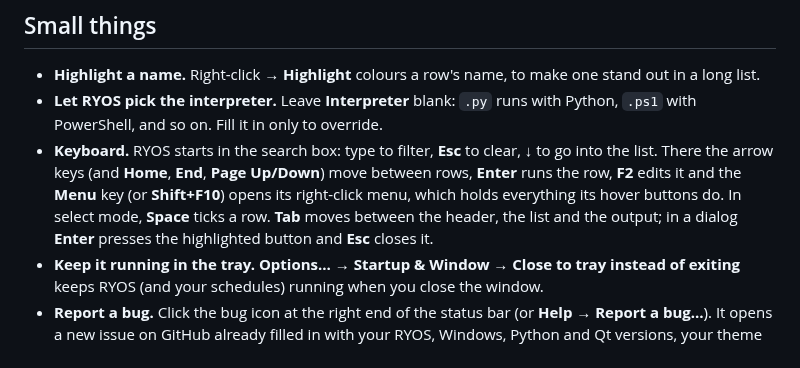
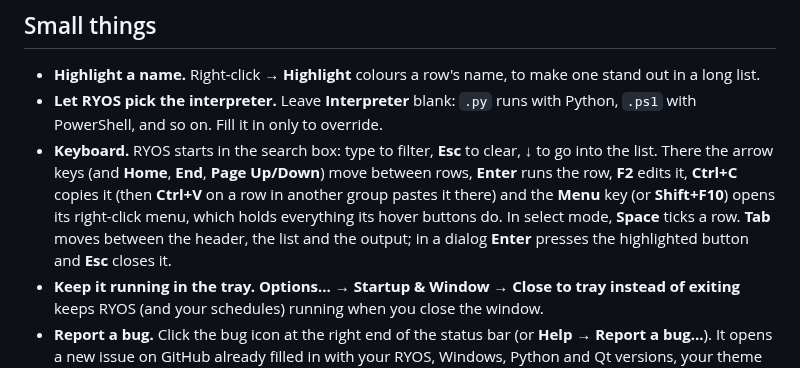
Before and after one commit to lqvu-zen/RYOS, a Markdown page: docs/tutorial/12-tips.md, the part around the change. Rendered like a GitHub page.

```diff
--- a/docs/tutorial/12-tips.md
+++ b/docs/tutorial/12-tips.md
@@ -22,7 +22,7 @@
 
 - **Highlight a name.** Right-click → **Highlight** colours a row's name, to make one stand out in a long list.
 - **Let RYOS pick the interpreter.** Leave **Interpreter** blank: `.py` runs with Python, `.ps1` with PowerShell, and so on. Fill it in only to override.
-- **Keyboard.** RYOS starts in the search box: type to filter, **Esc** to clear, **↓** to go into the list. There the arrow keys (and **Home**, **End**, **Page Up/Down**) move between rows, **Enter** runs the row, **F2** edits it and the **Menu** key (or **Shift+F10**) opens its right-click menu, which holds everything its hover buttons do. In select mode, **Space** ticks a row. **Tab** moves between the header, the list and the output; in a dialog **Enter** presses the highlighted button and **Esc** closes it.
+- **Keyboard.** RYOS starts in the search box: type to filter, **Esc** to clear, **↓** to go into the list. There the arrow keys (and **Home**, **End**, **Page Up/Down**) move between rows, **Enter** runs the row, **F2** edits it, **Ctrl+C** copies it (then **Ctrl+V** on a row in another group pastes it there) and the **Menu** key (or **Shift+F10**) opens its right-click menu, which holds everything its hover buttons do. In select mode, **Space** ticks a row. **Tab** moves between the header, the list and the output; in a dialog **Enter** presses the highlighted button and **Esc** closes it.
 - **Keep it running in the tray.** **Options… → Startup & Window → Close to tray instead of exiting** keeps RYOS (and your schedules) running when you close the window.
 - **Report a bug.** Click the bug icon at the right end of the status bar (or **Help → Report a bug…**). It opens a new issue on GitHub already filled in with your RYOS, Windows, Python and Qt versions, your theme and layout — write what happened and submit it. Nothing is sent until you do; if the log would help, attach `%APPDATA%\RYOS\logs\ryos.log` after a look at what is in it.
 - **Back up.** **File → Export all groups…** now and then, and your setup is one import away.
```
Also changed, not shown: docs/tutorial/01-main-window.md (+2 -2 lines), docs/tutorial/04-groups.md (+13 -1 lines), docs/tutorial/images/01-row-menu.png, docs/tutorial/images/04-group-menu.png, 1 other file.
